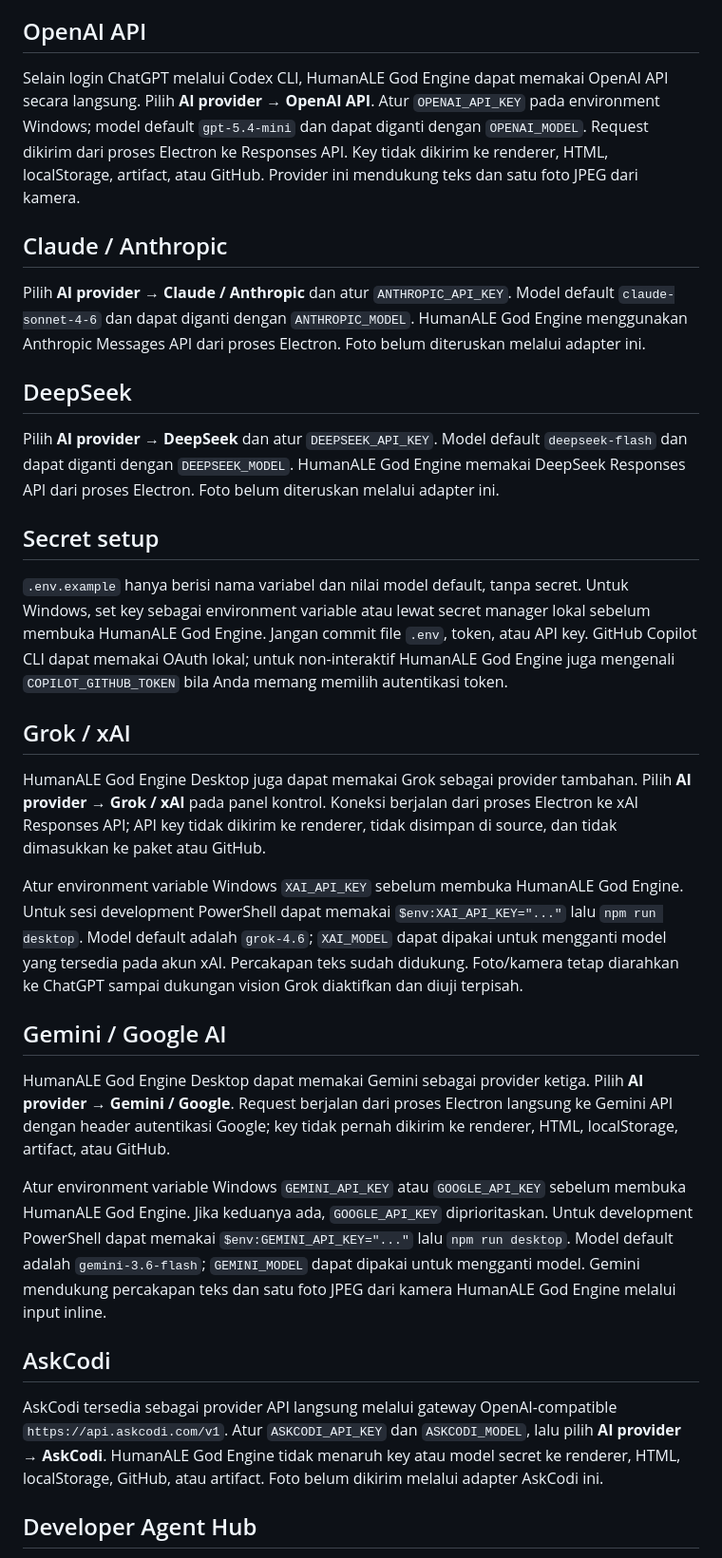
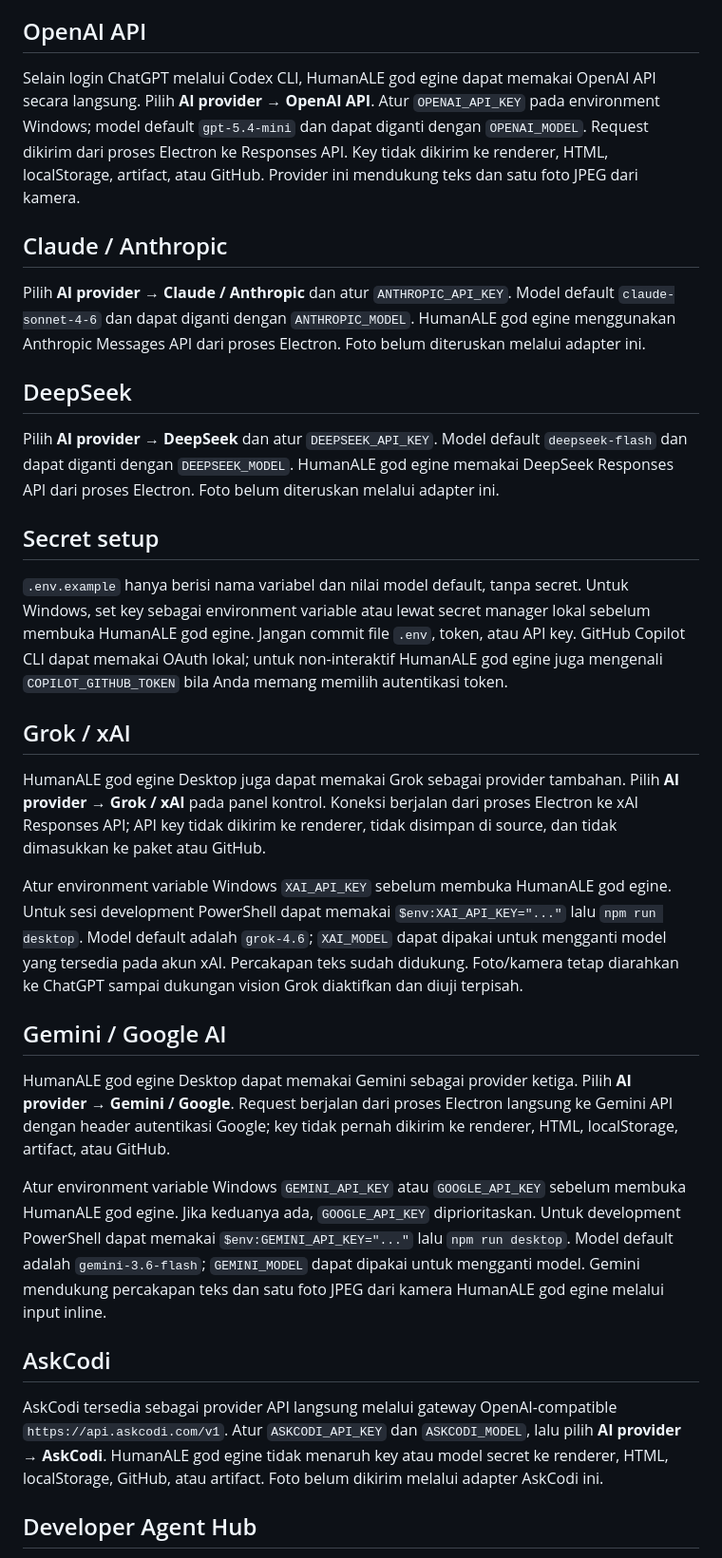
Before and after one commit to AleStudioDesign/HumanALE-God-Engine-Backup, a Markdown page: README.md, the part around one of its changes. Shown at 95% size. GitHub-like rendering.

Commit message:
Align HumanALE god egine branding

```diff
--- a/README.md
+++ b/README.md
@@ -22,29 +22,29 @@ Pilih **AI provider → GitHub Copilot** pada panel kontrol. HumanALE God Engine
 
 
 ## OpenAI API
-Selain login ChatGPT melalui Codex CLI, HumanALE God Engine dapat memakai OpenAI API secara langsung. Pilih **AI provider → OpenAI API**. Atur `OPENAI_API_KEY` pada environment Windows; model default `gpt-5.4-mini` dan dapat diganti dengan `OPENAI_MODEL`. Request dikirim dari proses Electron ke Responses API. Key tidak dikirim ke renderer, HTML, localStorage, artifact, atau GitHub. Provider ini mendukung teks dan satu foto JPEG dari kamera.
+Selain login ChatGPT melalui Codex CLI, HumanALE god egine dapat memakai OpenAI API secara langsung. Pilih **AI provider → OpenAI API**. Atur `OPENAI_API_KEY` pada environment Windows; model default `gpt-5.4-mini` dan dapat diganti dengan `OPENAI_MODEL`. Request dikirim dari proses Electron ke Responses API. Key tidak dikirim ke renderer, HTML, localStorage, artifact, atau GitHub. Provider ini mendukung teks dan satu foto JPEG dari kamera.
 
 ## Claude / Anthropic
-Pilih **AI provider → Claude / Anthropic** dan atur `ANTHROPIC_API_KEY`. Model default `claude-sonnet-4-6` dan dapat diganti dengan `ANTHROPIC_MODEL`. HumanALE God Engine menggunakan Anthropic Messages API dari proses Electron. Foto belum diteruskan melalui adapter ini.
+Pilih **AI provider → Claude / Anthropic** dan atur `ANTHROPIC_API_KEY`. Model default `claude-sonnet-4-6` dan dapat diganti dengan `ANTHROPIC_MODEL`. HumanALE god egine menggunakan Anthropic Messages API dari proses Electron. Foto belum diteruskan melalui adapter ini.
 
 ## DeepSeek
-Pilih **AI provider → DeepSeek** dan atur `DEEPSEEK_API_KEY`. Model default `deepseek-flash` dan dapat diganti dengan `DEEPSEEK_MODEL`. HumanALE God Engine memakai DeepSeek Responses API dari proses Electron. Foto belum diteruskan melalui adapter ini.
+Pilih **AI provider → DeepSeek** dan atur `DEEPSEEK_API_KEY`. Model default `deepseek-flash` dan dapat diganti dengan `DEEPSEEK_MODEL`. HumanALE god egine memakai DeepSeek Responses API dari proses Electron. Foto belum diteruskan melalui adapter ini.
 
 ## Secret setup
-`.env.example` hanya berisi nama variabel dan nilai model default, tanpa secret. Untuk Windows, set key sebagai environment variable atau lewat secret manager lokal sebelum membuka HumanALE God Engine. Jangan commit file `.env`, token, atau API key. GitHub Copilot CLI dapat memakai OAuth lokal; untuk non-interaktif HumanALE God Engine juga mengenali `COPILOT_GITHUB_TOKEN` bila Anda memang memilih autentikasi token.
+`.env.example` hanya berisi nama variabel dan nilai model default, tanpa secret. Untuk Windows, set key sebagai environment variable atau lewat secret manager lokal sebelum membuka HumanALE god egine. Jangan commit file `.env`, token, atau API key. GitHub Copilot CLI dapat memakai OAuth lokal; untuk non-interaktif HumanALE god egine juga mengenali `COPILOT_GITHUB_TOKEN` bila Anda memang memilih autentikasi token.
 
 ## Grok / xAI
-HumanALE God Engine Desktop juga dapat memakai Grok sebagai provider tambahan. Pilih **AI provider → Grok / xAI** pada panel kontrol. Koneksi berjalan dari proses Electron ke xAI Responses API; API key tidak dikirim ke renderer, tidak disimpan di source, dan tidak dimasukkan ke paket atau GitHub.
+HumanALE god egine Desktop juga dapat memakai Grok sebagai provider tambahan. Pilih **AI provider → Grok / xAI** pada panel kontrol. Koneksi berjalan dari proses Electron ke xAI Responses API; API key tidak dikirim ke renderer, tidak disimpan di source, dan tidak dimasukkan ke paket atau GitHub.
 
-Atur environment variable Windows `XAI_API_KEY` sebelum membuka HumanALE God Engine. Untuk sesi development PowerShell dapat memakai `$env:XAI_API_KEY="..."` lalu `npm run desktop`. Model default adalah `grok-4.6`; `XAI_MODEL` dapat dipakai untuk mengganti model yang tersedia pada akun xAI. Percakapan teks sudah didukung. Foto/kamera tetap diarahkan ke ChatGPT sampai dukungan vision Grok diaktifkan dan diuji terpisah.
+Atur environment variable Windows `XAI_API_KEY` sebelum membuka HumanALE god egine. Untuk sesi development PowerShell dapat memakai `$env:XAI_API_KEY="..."` lalu `npm run desktop`. Model default adalah `grok-4.6`; `XAI_MODEL` dapat dipakai untuk mengganti model yang tersedia pada akun xAI. Percakapan teks sudah didukung. Foto/kamera tetap diarahkan ke ChatGPT sampai dukungan vision Grok diaktifkan dan diuji terpisah.
 
 ## Gemini / Google AI
-HumanALE God Engine Desktop dapat memakai Gemini sebagai provider ketiga. Pilih **AI provider → Gemini / Google**. Request berjalan dari proses Electron langsung ke Gemini API dengan header autentikasi Google; key tidak pernah dikirim ke renderer, HTML, localStorage, artifact, atau GitHub.
+HumanALE god egine Desktop dapat memakai Gemini sebagai provider ketiga. Pilih **AI provider → Gemini / Google**. Request berjalan dari proses Electron langsung ke Gemini API dengan header autentikasi Google; key tidak pernah dikirim ke renderer, HTML, localStorage, artifact, atau GitHub.
 
-Atur environment variable Windows `GEMINI_API_KEY` atau `GOOGLE_API_KEY` sebelum membuka HumanALE God Engine. Jika keduanya ada, `GOOGLE_API_KEY` diprioritaskan. Untuk development PowerShell dapat memakai `$env:GEMINI_API_KEY="..."` lalu `npm run desktop`. Model default adalah `gemini-3.6-flash`; `GEMINI_MODEL` dapat dipakai untuk mengganti model. Gemini mendukung percakapan teks dan satu foto JPEG dari kamera HumanALE God Engine melalui input inline.
+Atur environment variable Windows `GEMINI_API_KEY` atau `GOOGLE_API_KEY` sebelum membuka HumanALE god egine. Jika keduanya ada, `GOOGLE_API_KEY` diprioritaskan. Untuk development PowerShell dapat memakai `$env:GEMINI_API_KEY="..."` lalu `npm run desktop`. Model default adalah `gemini-3.6-flash`; `GEMINI_MODEL` dapat dipakai untuk mengganti model. Gemini mendukung percakapan teks dan satu foto JPEG dari kamera HumanALE god egine melalui input inline.
 
 ## AskCodi
-AskCodi tersedia sebagai provider API langsung melalui gateway OpenAI-compatible `https://api.askcodi.com/v1`. Atur `ASKCODI_API_KEY` dan `ASKCODI_MODEL`, lalu pilih **AI provider → AskCodi**. HumanALE God Engine tidak menaruh key atau model secret ke renderer, HTML, localStorage, GitHub, atau artifact. Foto belum dikirim melalui adapter AskCodi ini.
+AskCodi tersedia sebagai provider API langsung melalui gateway OpenAI-compatible `https://api.askcodi.com/v1`. Atur `ASKCODI_API_KEY` dan `ASKCODI_MODEL`, lalu pilih **AI provider → AskCodi**. HumanALE god egine tidak menaruh key atau model secret ke renderer, HTML, localStorage, GitHub, atau artifact. Foto belum dikirim melalui adapter AskCodi ini.
 
 ## Developer Agent Hub
 Tombol **Developer agents** pada kontrol desktop menampilkan Continue, Sourcegraph Cody, Pieces for Developers, AskCodi, Phind, Amazon Q Developer, Windsurf/Codeium, Tabnine, Replit Agent, Cursor, GitHub Copilot, OpenAI Codex, Claude, DeepSeek, dan konektor lain yang terdaftar. Hub mendeteksi CLI lokal atau environment konfigurasi tanpa menyalin token ke UI.
```
Also changed, not shown: other parts of README.md (+9 -9 lines).
